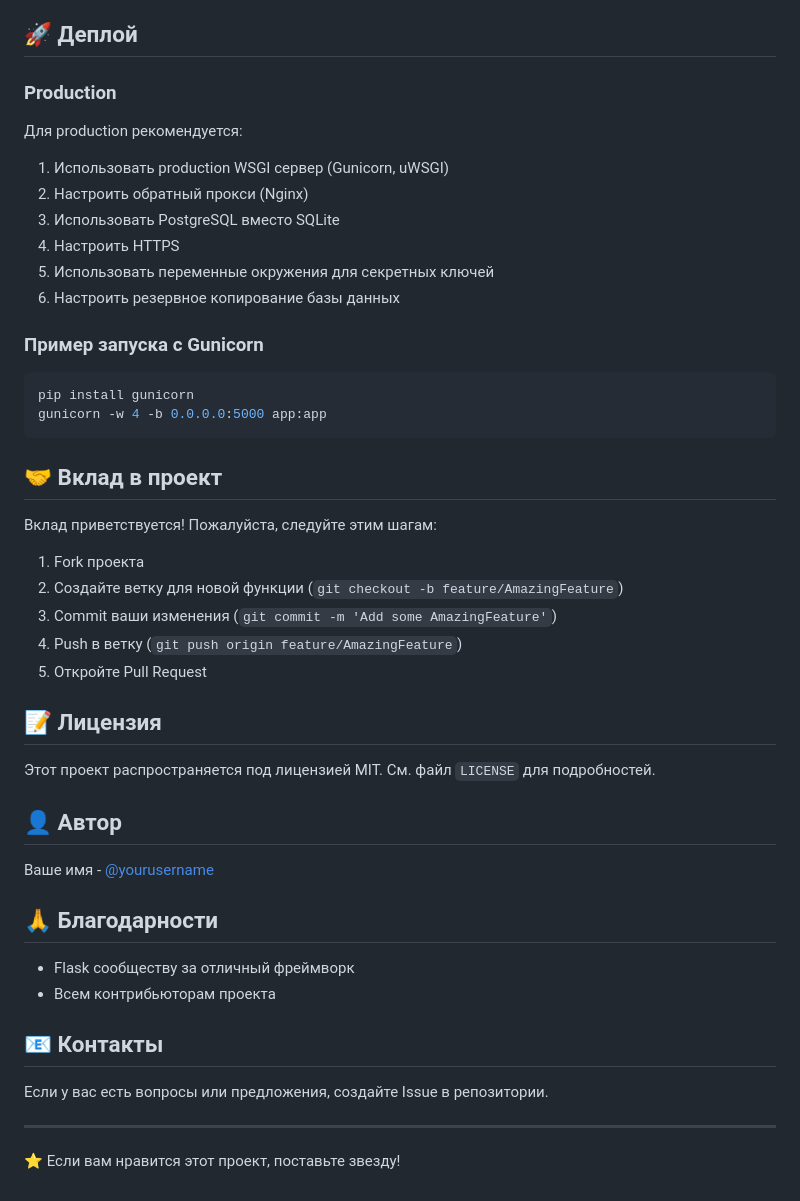
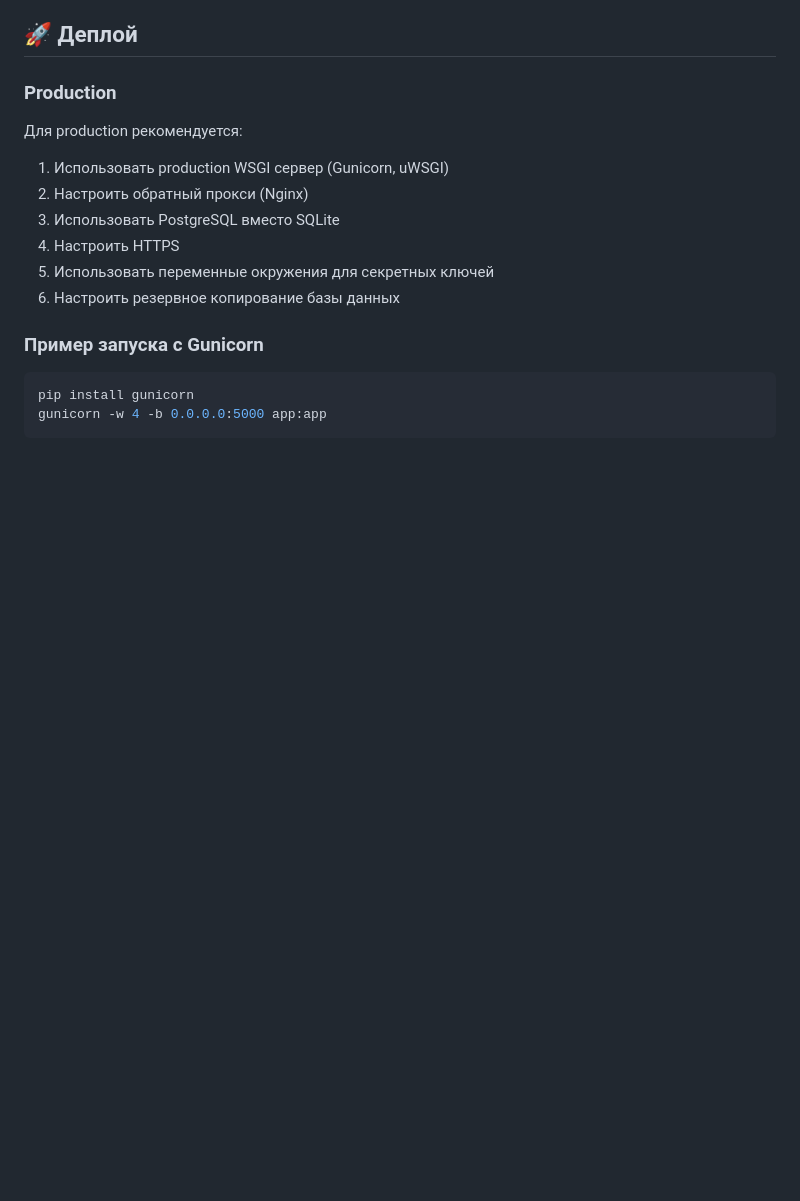
Before and after one commit to un1queS/petProject, a Markdown page: README.md, the part around the change. Drawn GitHub-style; blank space fills up the shorter version.

````diff
--- a/README.md
+++ b/README.md
@@ -231,34 +231,3 @@ export DATABASE_URI=postgresql://user:password@localhost/dbname
 pip install gunicorn
 gunicorn -w 4 -b 0.0.0.0:5000 app:app
 ```
-
-## 🤝 Вклад в проект
-
-Вклад приветствуется! Пожалуйста, следуйте этим шагам:
-
-1. Fork проекта
-2. Создайте ветку для новой функции (`git checkout -b feature/AmazingFeature`)
-3. Commit ваши изменения (`git commit -m 'Add some AmazingFeature'`)
-4. Push в ветку (`git push origin feature/AmazingFeature`)
-5. Откройте Pull Request
-
-## 📝 Лицензия
-
-Этот проект распространяется под лицензией MIT. См. файл `LICENSE` для подробностей.
-
-## 👤 Автор
-
-Ваше имя - [@yourusername](https://github.com/yourusername)
-
-## 🙏 Благодарности
-
-- Flask сообществу за отличный фреймворк
-- Всем контрибьюторам проекта
-
-## 📧 Контакты
-
-Если у вас есть вопросы или предложения, создайте Issue в репозитории.
-
----
-
-⭐ Если вам нравится этот проект, поставьте звезду!
````
